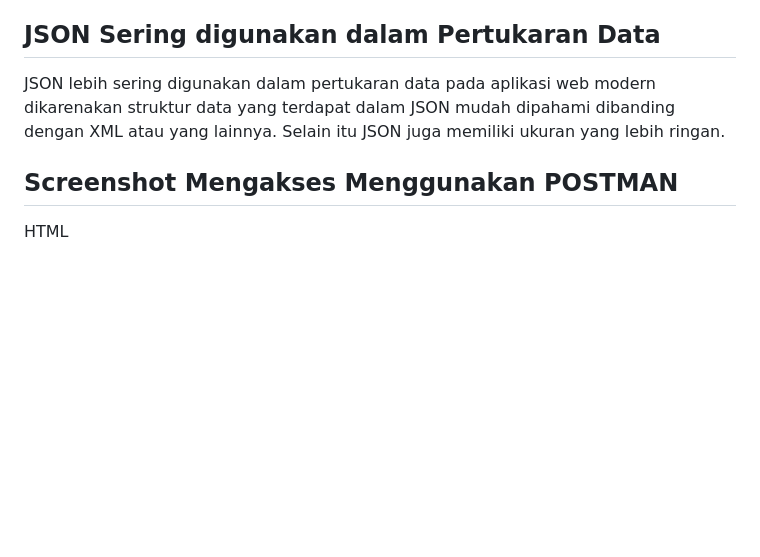
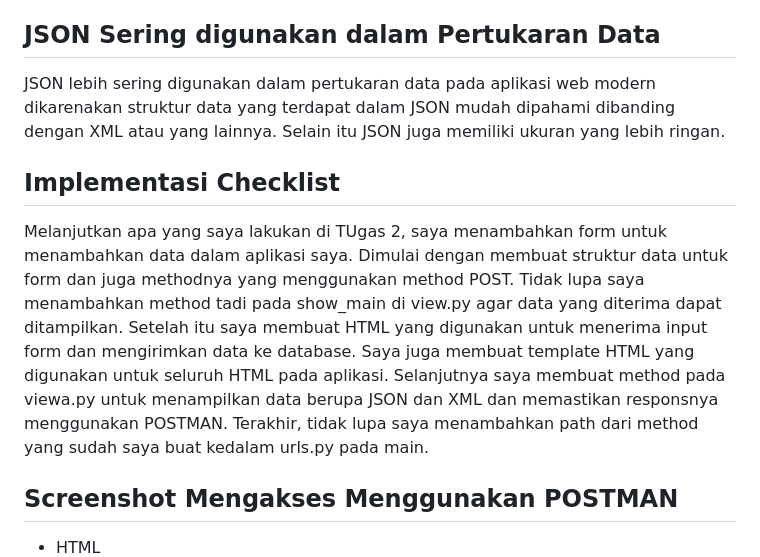
Before and after one commit to Itqonibras/shop-inventory, a Markdown page: README.md, the part around one of its changes. Rendered like a GitHub page; blank space fills up the shorter version.

Commit message:
Update: Readme

```diff
--- a/README.md
+++ b/README.md
@@ -14,6 +14,10 @@ Secara umum, perbedaannya adalah XML dan JSON digunakan untuk menyimpan data sed
 ## JSON Sering digunakan dalam Pertukaran Data
 JSON lebih sering digunakan dalam pertukaran data pada aplikasi web modern dikarenakan struktur data yang terdapat dalam JSON mudah dipahami dibanding dengan XML atau yang lainnya. Selain itu JSON juga memiliki ukuran yang lebih ringan.
 
+## Implementasi Checklist
+Melanjutkan apa yang saya lakukan di TUgas 2, saya menambahkan form untuk menambahkan data dalam aplikasi saya. Dimulai dengan membuat struktur data untuk form dan juga methodnya yang menggunakan method POST. Tidak lupa saya menambahkan method tadi pada show_main di view.py agar data yang diterima dapat ditampilkan. Setelah itu saya membuat HTML yang digunakan untuk menerima input form dan mengirimkan data ke database. Saya juga membuat template HTML yang digunakan untuk seluruh HTML pada aplikasi. Selanjutnya saya membuat method pada viewa.py untuk menampilkan data berupa JSON dan XML dan memastikan responsnya menggunakan POSTMAN. Terakhir, tidak lupa saya menambahkan path dari method yang sudah saya buat kedalam urls.py pada main.
+
+
 ## Screenshot Mengakses Menggunakan POSTMAN
-HTML
+- HTML
 ![html](images/html.png)
```
Also changed, not shown: other parts of README.md (+4 -4 lines).
